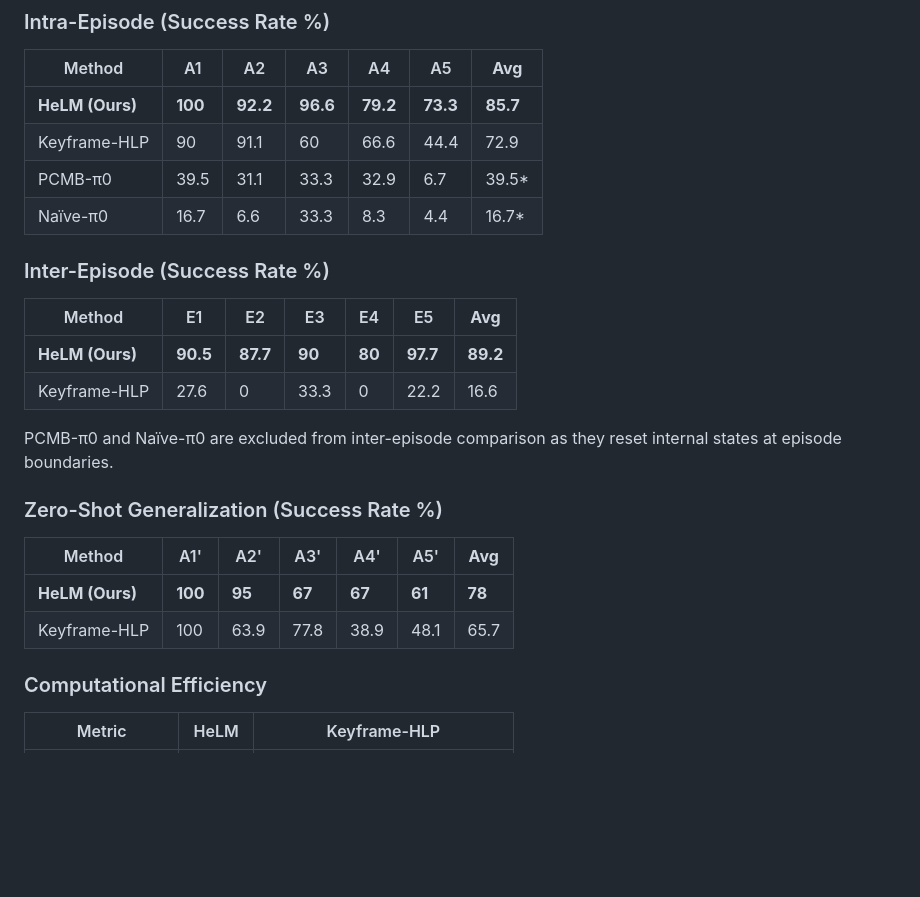
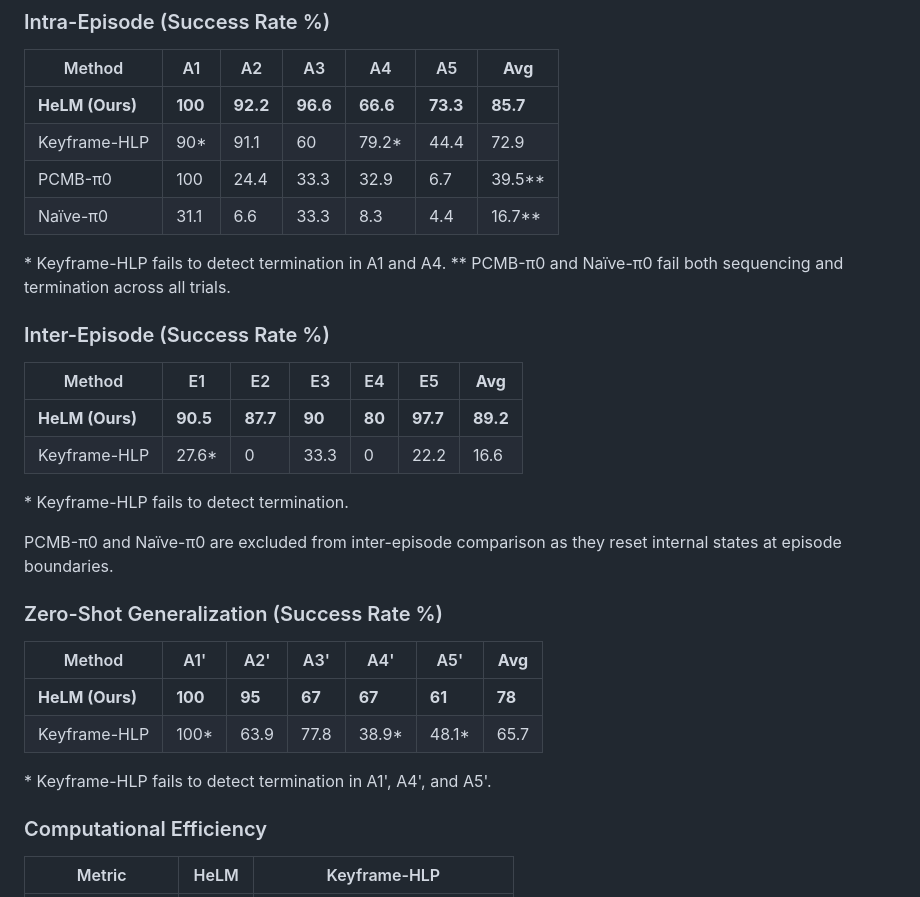
Before and after one commit to kimspacehuni/HeLM, a Markdown page: README.md, the part around the change. Drawn GitHub-style; blank space fills up the shorter version.

Commit message:
Fix intra-episode results in README to match paper

```diff
--- a/README.md
+++ b/README.md
@@ -89,17 +89,22 @@ The agent must retain information across task boundaries and episode resets.
 
 | Method | A1 | A2 | A3 | A4 | A5 | **Avg** |
 |---|---|---|---|---|---|---|
-| **HeLM (Ours)** | **100** | **92.2** | **96.6** | **79.2** | **73.3** | **85.7** |
-| Keyframe-HLP | 90 | 91.1 | 60 | 66.6 | 44.4 | 72.9 |
-| PCMB-π0 | 39.5 | 31.1 | 33.3 | 32.9 | 6.7 | 39.5* |
-| Naïve-π0 | 16.7 | 6.6 | 33.3 | 8.3 | 4.4 | 16.7* |
+| **HeLM (Ours)** | **100** | **92.2** | **96.6** | **66.6** | **73.3** | **85.7** |
+| Keyframe-HLP | 90* | 91.1 | 60 | 79.2* | 44.4 | 72.9 |
+| PCMB-π0 | 100 | 24.4 | 33.3 | 32.9 | 6.7 | 39.5** |
+| Naïve-π0 | 31.1 | 6.6 | 33.3 | 8.3 | 4.4 | 16.7** |
+
+\* Keyframe-HLP fails to detect termination in A1 and A4.
+\*\* PCMB-π0 and Naïve-π0 fail both sequencing and termination across all trials.
 
 ### Inter-Episode (Success Rate %)
 
 | Method | E1 | E2 | E3 | E4 | E5 | **Avg** |
 |---|---|---|---|---|---|---|
 | **HeLM (Ours)** | **90.5** | **87.7** | **90** | **80** | **97.7** | **89.2** |
-| Keyframe-HLP | 27.6 | 0 | 33.3 | 0 | 22.2 | 16.6 |
+| Keyframe-HLP | 27.6* | 0 | 33.3 | 0 | 22.2 | 16.6 |
+
+\* Keyframe-HLP fails to detect termination.
 
 PCMB-π0 and Naïve-π0 are excluded from inter-episode comparison as they reset internal states at episode boundaries.
 
@@ -108,7 +113,9 @@ PCMB-π0 and Naïve-π0 are excluded from inter-episode comparison as they reset
 | Method | A1' | A2' | A3' | A4' | A5' | **Avg** |
 |---|---|---|---|---|---|---|
 | **HeLM (Ours)** | **100** | **95** | **67** | **67** | **61** | **78** |
-| Keyframe-HLP | 100 | 63.9 | 77.8 | 38.9 | 48.1 | 65.7 |
+| Keyframe-HLP | 100* | 63.9 | 77.8 | 38.9* | 48.1* | 65.7 |
+
+\* Keyframe-HLP fails to detect termination in A1', A4', and A5'.
 
 ### Computational Efficiency
 
```
